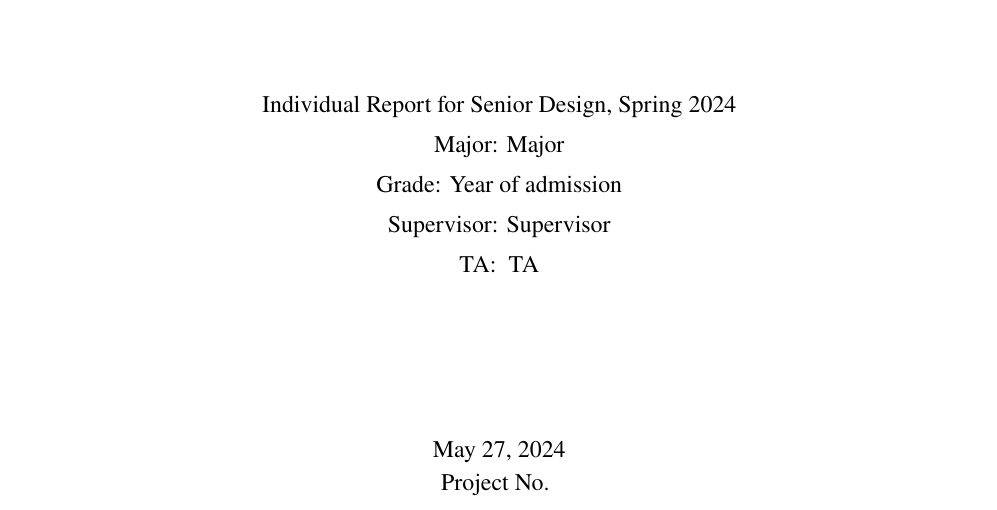
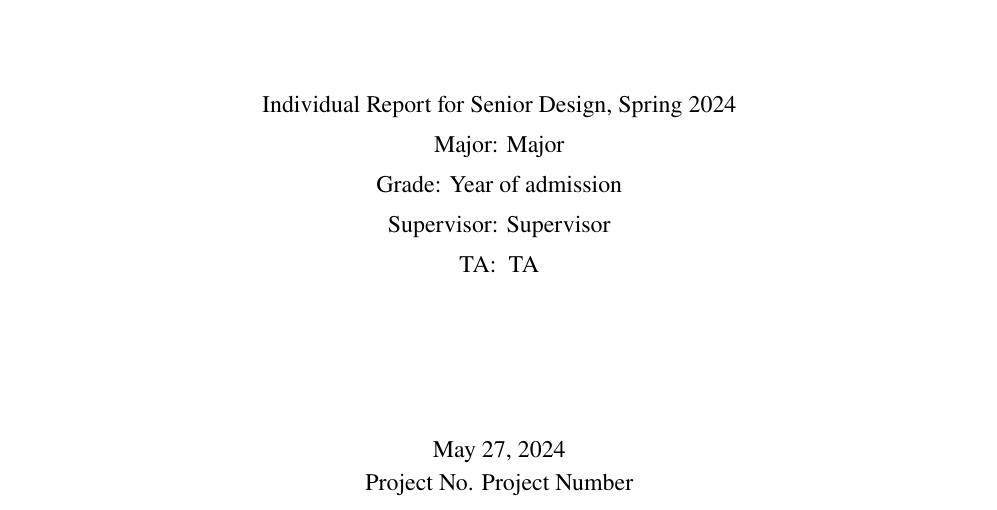
Before and after one commit to martinz2002/zjui-ece445-individual-template, a LaTeX thesis (individual_thesis.tex, which reads ece445thesis.cls): part of page 1 of 12, cut so that both start at the same text. Compiled offline with XeLaTeX.

Commit message:
minor bug fixes

```diff
--- a/ece445thesis.cls
+++ b/ece445thesis.cls
@@ -120,7 +120,7 @@
 \newcommand\major[1]{\def\MAJOR{#1}}
 \newcommand\supervisor[1]{\def\FACULTYNAME{#1}}
 \newcommand\ta[1]{\def\TANAME{#1}}
-\newcommand\projectnumber[1]{\def\PROJECTNUMBER{#1}}
+\newcommand\projectnumber[1]{\def\PROJNBR{#1}}
 
 \newcommand{\HRule}{\rule{\linewidth}{0.1mm}}
 
--- a/individual_thesis.tex
+++ b/individual_thesis.tex
@@ -8,7 +8,7 @@
 %TODO: Fill project info here
 \semester{Spring 2024}
 \reporttitle{Title}
-\projectnumber{xx}
+\projectnumber{Project Number}
 \supervisor{Supervisor}
 \ta{TA}
 \reportdate{May 27, 2024}
```
Also changed, not shown: individual_thesis.pdf (added), individual_thesis.tex (1 more changed lines).
